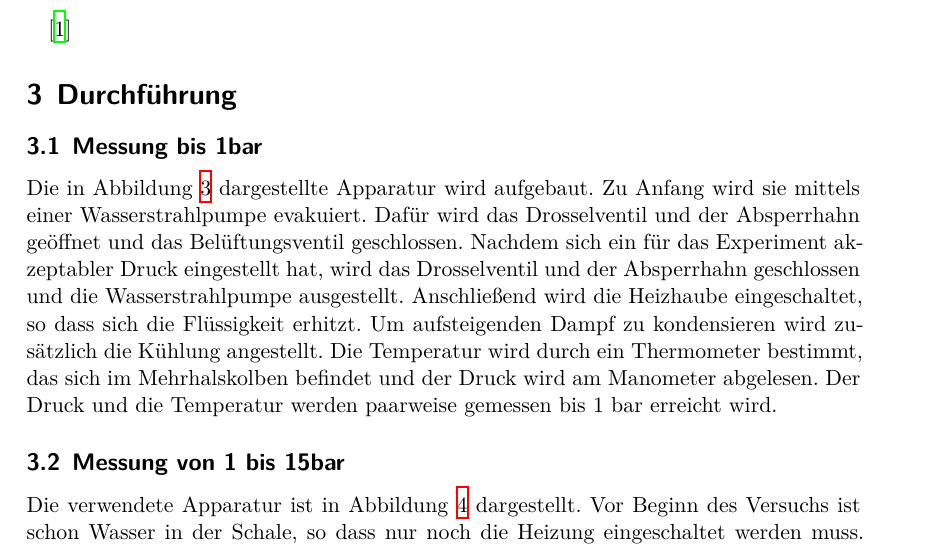
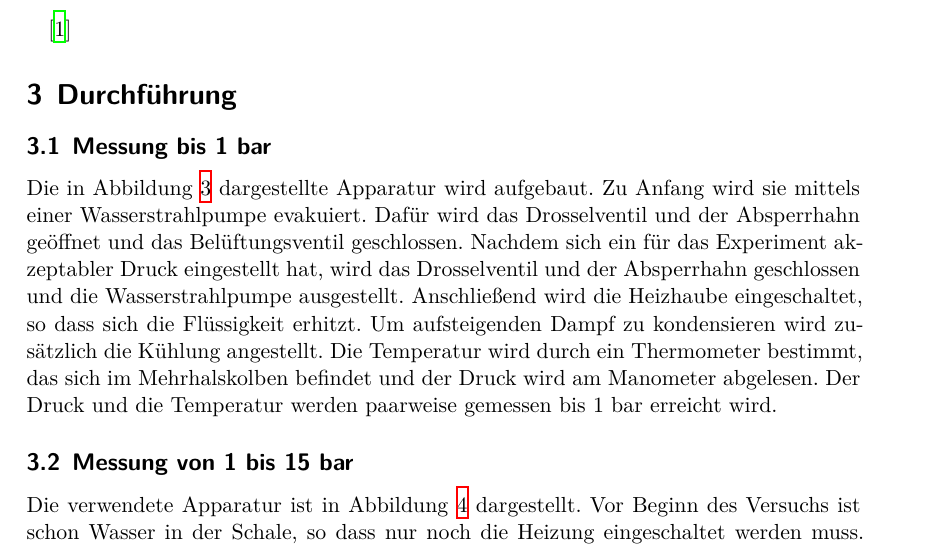
Before and after one commit to Bastian125/AP, a LaTeX document (203-Verdampfungswaerme/main.tex, which reads 203-Verdampfungswaerme/content/durchfuehrung.tex): part of page 5 of 7, cut so that both start at the same text. Compiled offline with XeLaTeX.

Commit message:
Rechtschreibfehler korrigiert

```diff
--- a/203-Verdampfungswaerme/content/durchfuehrung.tex
+++ b/203-Verdampfungswaerme/content/durchfuehrung.tex
@@ -1,7 +1,7 @@
 \section{Durchführung}
 \label{sec:Durchführung}
 
-\subsection{Messung bis 1bar}
+\subsection{Messung bis 1 bar}
 Die in Abbildung \ref{fig:aufbau1} dargestellte Apparatur wird aufgebaut. Zu Anfang wird sie mittels einer Wasserstrahlpumpe evakuiert.
 Dafür wird das Drosselventil und der Absperrhahn geöffnet und das Belüftungsventil geschlossen. Nachdem sich ein für das Experiment akzeptabler Druck eingestellt hat, wird das
 Drosselventil und der Absperrhahn geschlossen und die Wasserstrahlpumpe ausgestellt. Anschließend wird die Heizhaube eingeschaltet, so dass sich die Flüssigkeit erhitzt. Um
@@ -14,7 +14,7 @@ wird am Manometer abgelesen. Der Druck und die Temperatur werden paarweise gemes
     \label{fig:aufbau1}
 \end{figure}
 
-\subsection{Messung von 1 bis 15bar}
+\subsection{Messung von 1 bis 15 bar}
 Die verwendete Apparatur ist in Abbildung \ref{fig:aufbau2} dargestellt. Vor Beginn des Versuchs ist schon Wasser in der Schale, so dass nur noch die Heizung eingeschaltet
 werden muss. Dann werden in 1 bar Schritten die Messwerte aufgenommen.
 \begin{figure}
```
